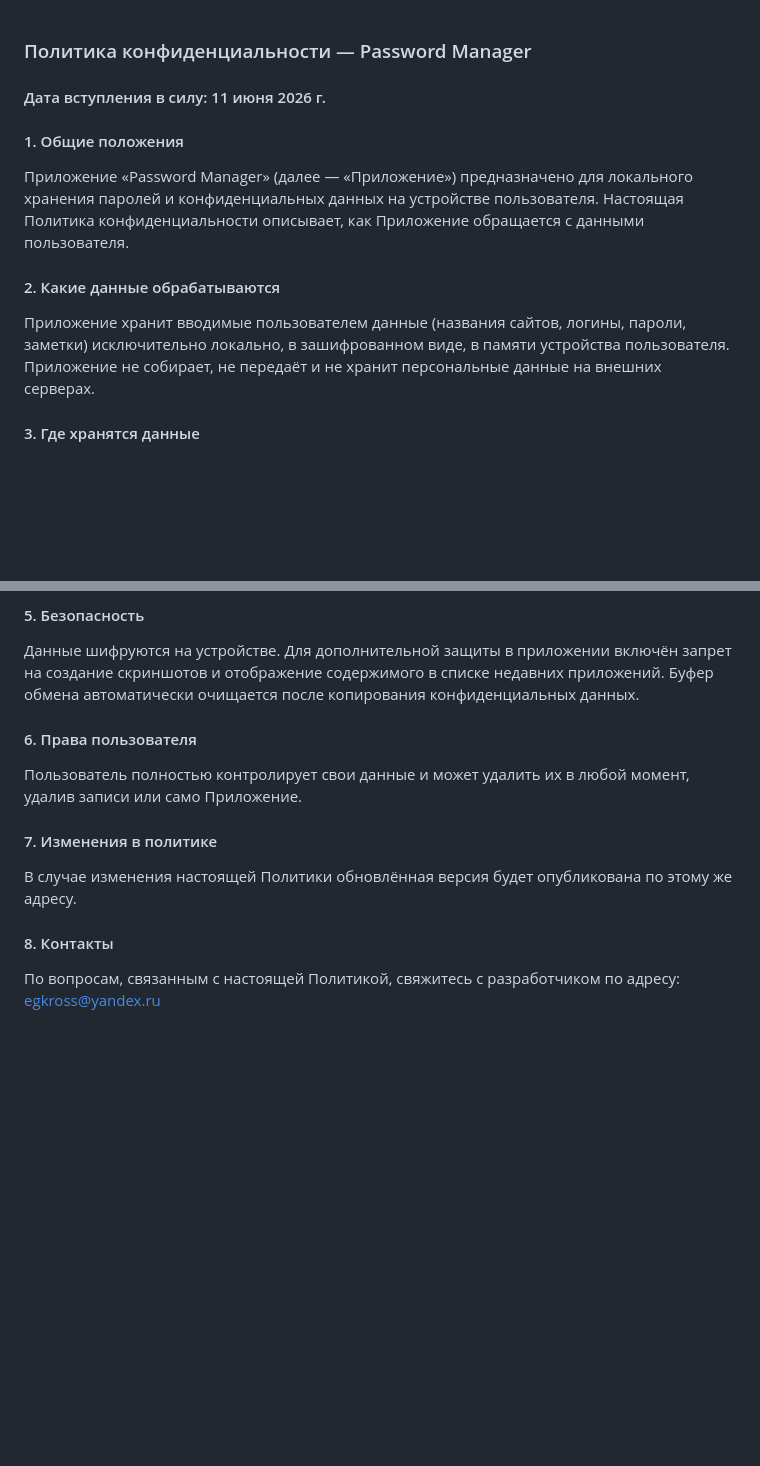
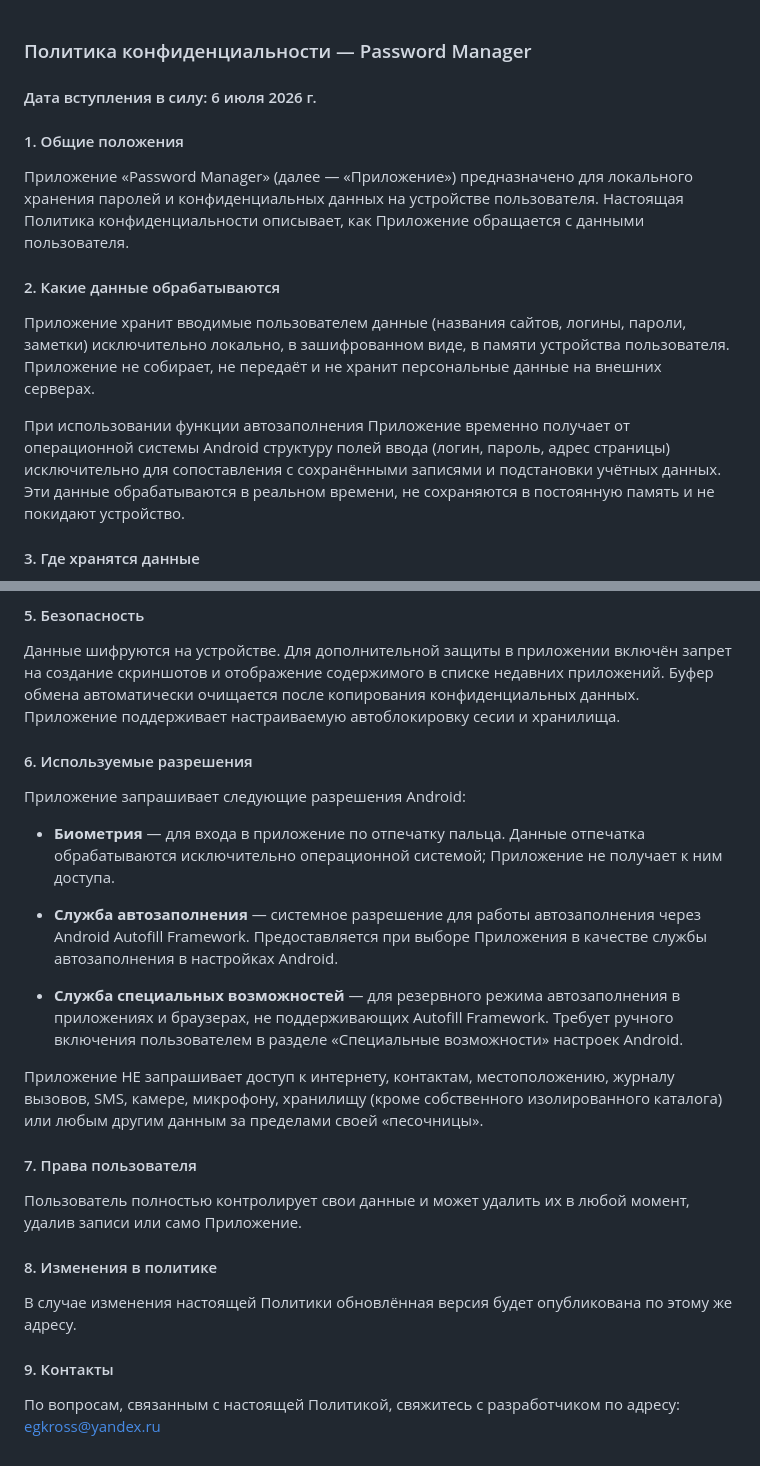
Before and after one commit to egkross/passwordmanager-privacy, a Markdown page: privacy.md, 2 parts joined by grey strips. GitHub-like rendering; blank space fills up the shorter version.

```diff
--- a/privacy.md
+++ b/privacy.md
@@ -1,6 +1,6 @@
 ### <span style="color: #FF7C1D;">Политика конфиденциальности — Password Manager</span>
 
-#### <span style="color: #FF7C1D;">Дата вступления в силу: 11 июня 2026 г.</span>
+#### <span style="color: #FF7C1D;">Дата вступления в силу: 6 июля 2026 г.</span>
 
 #### <span style="color: #FF7C1D;">1. Общие положения</span>
 Приложение «Password Manager» (далее — «Приложение») предназначено для
@@ -13,6 +13,12 @@
 пароли, заметки) исключительно локально, в зашифрованном виде, в памяти
 устройства пользователя. Приложение не собирает, не передаёт и не хранит
 персональные данные на внешних серверах.
+
+При использовании функции автозаполнения Приложение временно получает
+от операционной системы Android структуру полей ввода (логин, пароль,
+адрес страницы) исключительно для сопоставления с сохранёнными записями
+и подстановки учётных данных. Эти данные обрабатываются в реальном
+времени, не сохраняются в постоянную память и не покидают устройство.
 
 #### <span style="color: #FF7C1D;">3. Где хранятся данные</span>
 Все данные хранятся только на устройстве пользователя. Данные защищены
@@ -29,16 +35,38 @@
 Данные шифруются на устройстве. Для дополнительной защиты в приложении
 включён запрет на создание скриншотов и отображение содержимого в списке
 недавних приложений. Буфер обмена автоматически очищается после копирования
-конфиденциальных данных.
+конфиденциальных данных. Приложение поддерживает настраиваемую автоблокировку
+сесии и хранилища.
 
-#### <span style="color: #FF7C1D;">6. Права пользователя</span>
+#### <span style="color: #FF7C1D;">6. Используемые разрешения</span>
+Приложение запрашивает следующие разрешения Android:
+
+- **Биометрия** — для входа в приложение по отпечатку пальца.
+  Данные отпечатка обрабатываются исключительно операционной системой;
+  Приложение не получает к ним доступа.
+
+- **Служба автозаполнения** — системное разрешение
+  для работы автозаполнения через Android Autofill Framework.
+  Предоставляется при выборе Приложения в качестве службы
+  автозаполнения в настройках Android.
+
+- **Служба специальных возможностей** — для резервного режима автозаполнения
+  в приложениях и браузерах, не поддерживающих Autofill Framework.
+  Требует ручного включения пользователем в разделе «Специальные возможности» настроек Android.
+
+Приложение НЕ запрашивает доступ к интернету, контактам, местоположению,
+журналу вызовов, SMS, камере, микрофону, хранилищу (кроме собственного
+изолированного каталога) или любым другим данным за пределами своей
+«песочницы».
+
+#### <span style="color: #FF7C1D;">7. Права пользователя</span>
 Пользователь полностью контролирует свои данные и может удалить их в любой
 момент, удалив записи или само Приложение.
 
-#### <span style="color: #FF7C1D;">7. Изменения в политике</span>
+#### <span style="color: #FF7C1D;">8. Изменения в политике</span>
 В случае изменения настоящей Политики обновлённая версия будет опубликована
 по этому же адресу.
 
-#### <span style="color: #FF7C1D;">8. Контакты</span>
+#### <span style="color: #FF7C1D;">9. Контакты</span>
 По вопросам, связанным с настоящей Политикой, свяжитесь с разработчиком по
 адресу: egkross@yandex.ru
```
